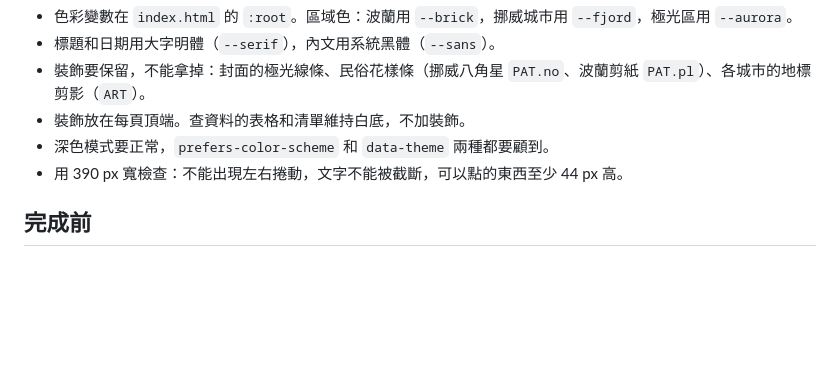
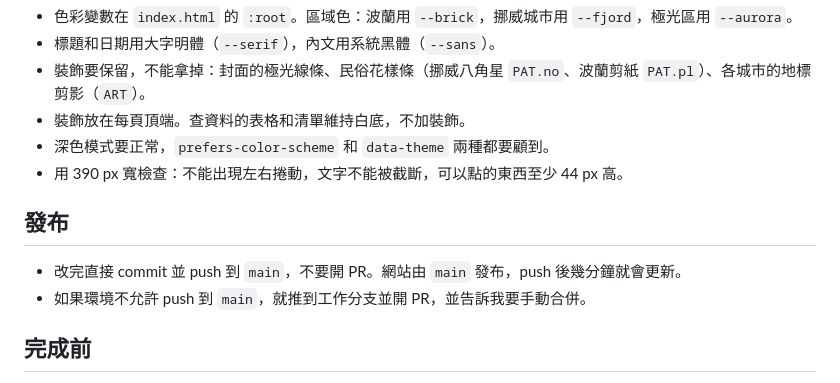
Before and after one commit to yulunyeh0731/nordic-trip, a Markdown page: CLAUDE.md, the part around the change. Rendered like a GitHub page; blank space fills up the shorter version.

```diff
--- a/CLAUDE.md
+++ b/CLAUDE.md
@@ -42,6 +42,11 @@ GitHub Pages 靜態網站：https://yulunyeh0731.github.io/nordic-trip/
 - 深色模式要正常，`prefers-color-scheme` 和 `data-theme` 兩種都要顧到。
 - 用 390 px 寬檢查：不能出現左右捲動，文字不能被截斷，可以點的東西至少 44 px 高。
 
+## 發布
+
+- 改完直接 commit 並 push 到 `main`，不要開 PR。網站由 `main` 發布，push 後幾分鐘就會更新。
+- 如果環境不允許 push 到 `main`，就推到工作分支並開 PR，並告訴我要手動合併。
+
 ## 完成前
 
 - 用手機尺寸實際打開各分頁檢查，有改到的頁面都要看。
```
